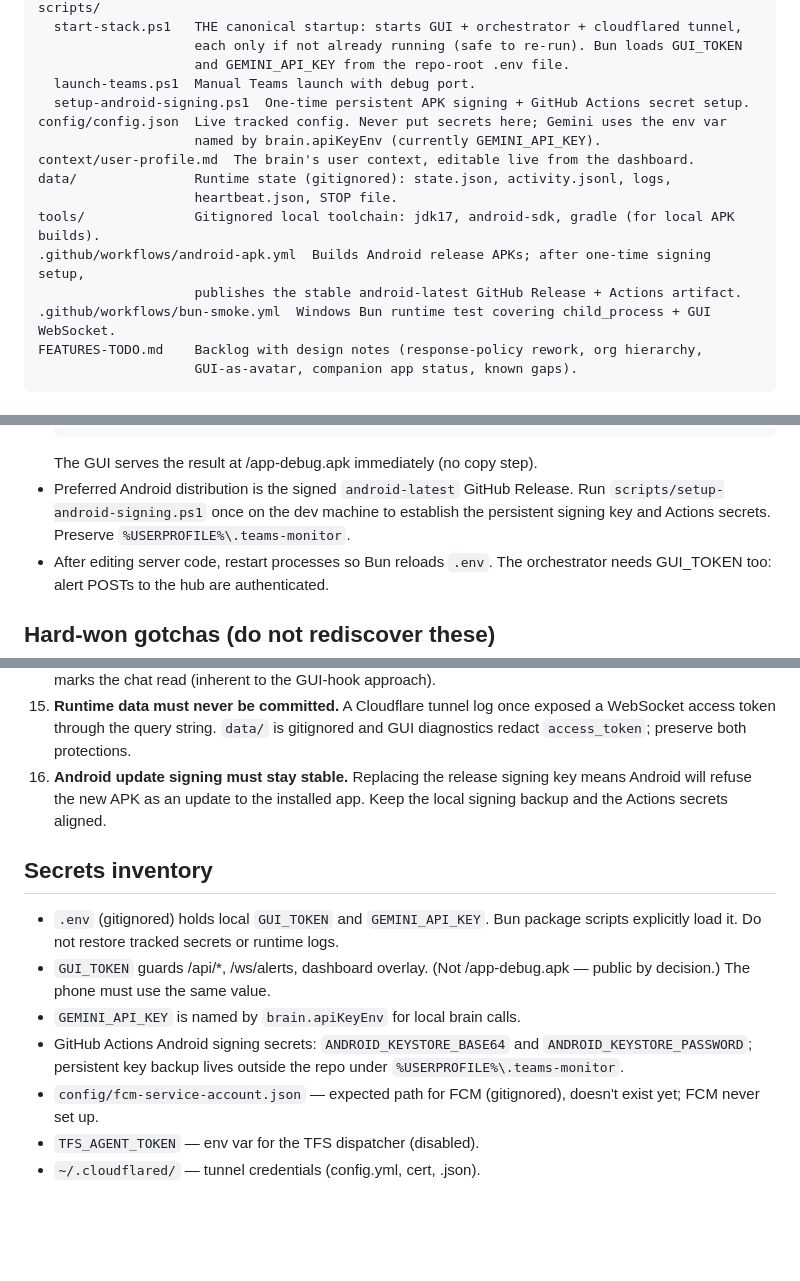
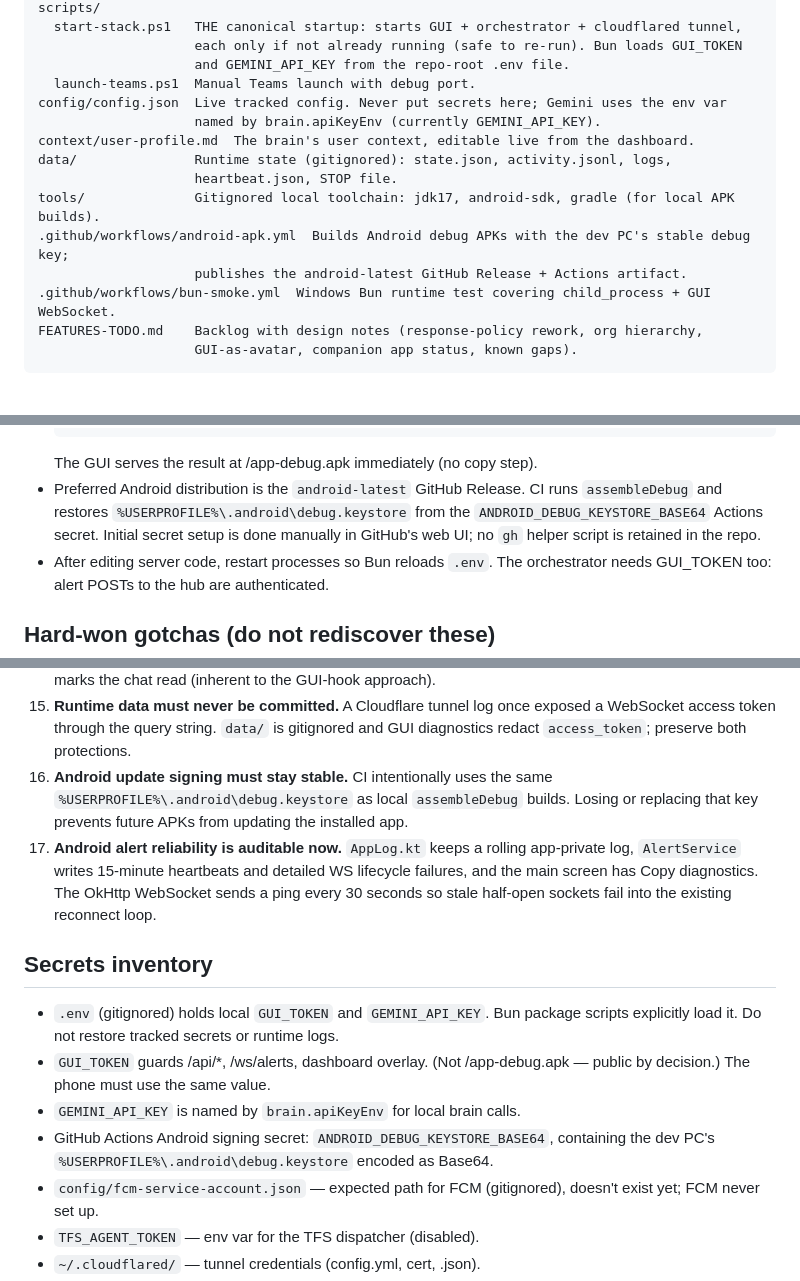
Before and after one commit to GuyMichaely/teams-monitor, a Markdown page: AGENTS.md, 3 parts joined by grey strips. Rendered like a GitHub page; blank space fills up the shorter version.

Commit message:
Update Android operations knowledge after diagnostics changes

````diff
--- a/AGENTS.md
+++ b/AGENTS.md
@@ -53,15 +53,14 @@ scripts/
                     each only if not already running (safe to re-run). Bun loads GUI_TOKEN
                     and GEMINI_API_KEY from the repo-root .env file.
   launch-teams.ps1  Manual Teams launch with debug port.
-  setup-android-signing.ps1  One-time persistent APK signing + GitHub Actions secret setup.
 config/config.json  Live tracked config. Never put secrets here; Gemini uses the env var
                     named by brain.apiKeyEnv (currently GEMINI_API_KEY).
 context/user-profile.md  The brain's user context, editable live from the dashboard.
 data/               Runtime state (gitignored): state.json, activity.jsonl, logs,
                     heartbeat.json, STOP file.
 tools/              Gitignored local toolchain: jdk17, android-sdk, gradle (for local APK builds).
-.github/workflows/android-apk.yml  Builds Android release APKs; after one-time signing setup,
-                    publishes the stable android-latest GitHub Release + Actions artifact.
+.github/workflows/android-apk.yml  Builds Android debug APKs with the dev PC's stable debug key;
+                    publishes the android-latest GitHub Release + Actions artifact.
 .github/workflows/bun-smoke.yml  Windows Bun runtime test covering child_process + GUI WebSocket.
 FEATURES-TODO.md    Backlog with design notes (response-policy rework, org hierarchy,
                     GUI-as-avatar, companion app status, known gaps).
@@ -91,9 +90,10 @@ FEATURES-TODO.md    Backlog with design notes (response-policy rework, org hiera
   cmd //c "gradlew.bat assembleDebug --no-daemon"
   ```
   The GUI serves the result at /app-debug.apk immediately (no copy step).
-- Preferred Android distribution is the signed `android-latest` GitHub Release.
-  Run `scripts/setup-android-signing.ps1` once on the dev machine to establish the
-  persistent signing key and Actions secrets. Preserve `%USERPROFILE%\.teams-monitor`.
+- Preferred Android distribution is the `android-latest` GitHub Release. CI runs
+  `assembleDebug` and restores `%USERPROFILE%\.android\debug.keystore` from the
+  `ANDROID_DEBUG_KEYSTORE_BASE64` Actions secret. Initial secret setup is done manually
+  in GitHub's web UI; no `gh` helper script is retained in the repo.
 - After editing server code, restart processes so Bun reloads `.env`. The orchestrator
   needs GUI_TOKEN too: alert POSTs to the hub are authenticated.
 
@@ -146,9 +146,13 @@ FEATURES-TODO.md    Backlog with design notes (response-policy rework, org hiera
 15. **Runtime data must never be committed.** A Cloudflare tunnel log once exposed
     a WebSocket access token through the query string. `data/` is gitignored and GUI
     diagnostics redact `access_token`; preserve both protections.
-16. **Android update signing must stay stable.** Replacing the release signing key
-    means Android will refuse the new APK as an update to the installed app. Keep the
-    local signing backup and the Actions secrets aligned.
+16. **Android update signing must stay stable.** CI intentionally uses the same
+    `%USERPROFILE%\.android\debug.keystore` as local `assembleDebug` builds. Losing or
+    replacing that key prevents future APKs from updating the installed app.
+17. **Android alert reliability is auditable now.** `AppLog.kt` keeps a rolling app-private
+    log, `AlertService` writes 15-minute heartbeats and detailed WS lifecycle failures,
+    and the main screen has Copy diagnostics. The OkHttp WebSocket sends a ping every
+    30 seconds so stale half-open sockets fail into the existing reconnect loop.
 
 ## Secrets inventory
 
@@ -157,9 +161,8 @@ FEATURES-TODO.md    Backlog with design notes (response-policy rework, org hiera
 - `GUI_TOKEN` guards /api/*, /ws/alerts, dashboard overlay. (Not /app-debug.apk — public
   by decision.) The phone must use the same value.
 - `GEMINI_API_KEY` is named by `brain.apiKeyEnv` for local brain calls.
-- GitHub Actions Android signing secrets: `ANDROID_KEYSTORE_BASE64` and
-  `ANDROID_KEYSTORE_PASSWORD`; persistent key backup lives outside the repo under
-  `%USERPROFILE%\.teams-monitor`.
+- GitHub Actions Android signing secret: `ANDROID_DEBUG_KEYSTORE_BASE64`, containing
+  the dev PC's `%USERPROFILE%\.android\debug.keystore` encoded as Base64.
 - `config/fcm-service-account.json` — expected path for FCM (gitignored),
   doesn't exist yet; FCM never set up.
 - `TFS_AGENT_TOKEN` — env var for the TFS dispatcher (disabled).
````
